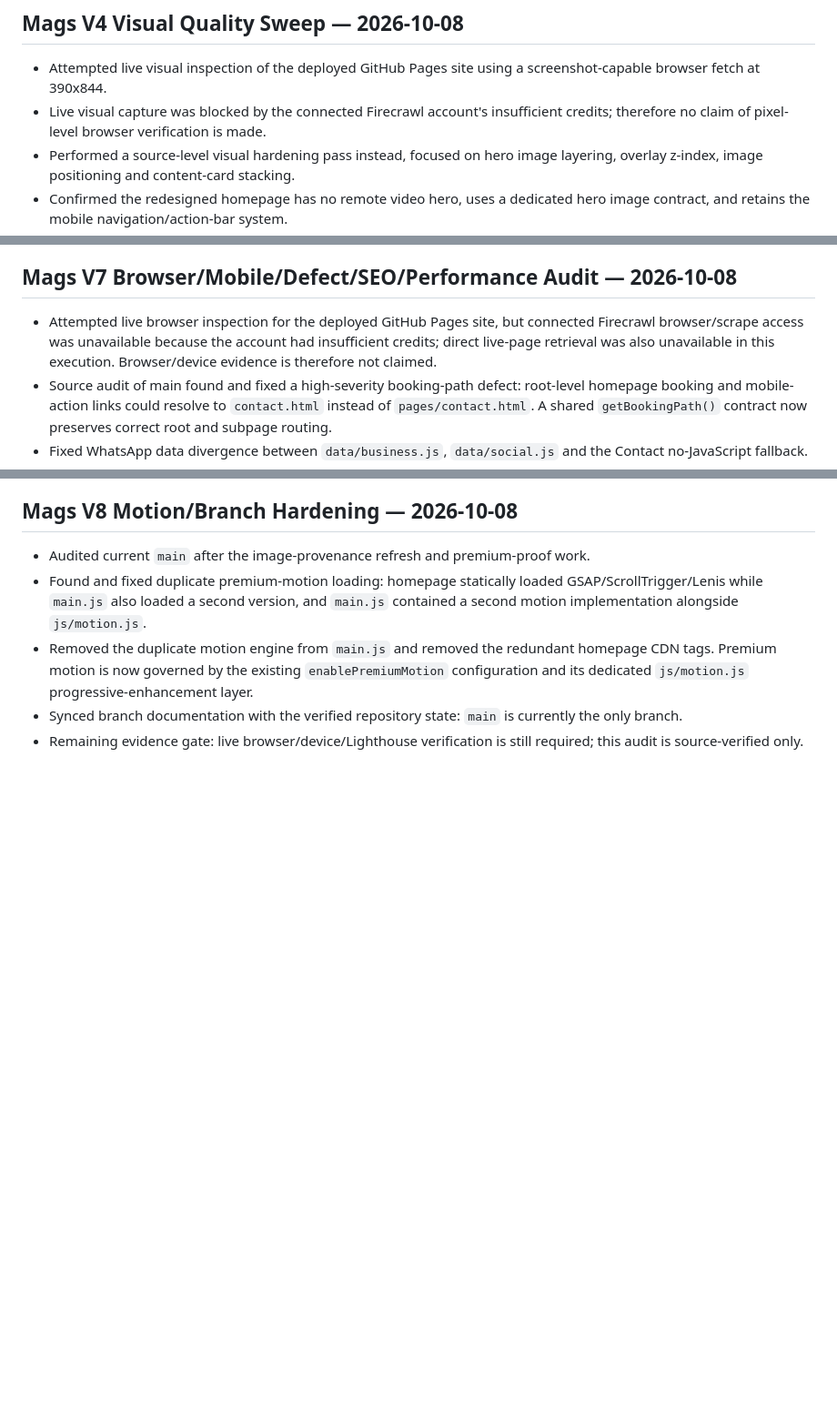
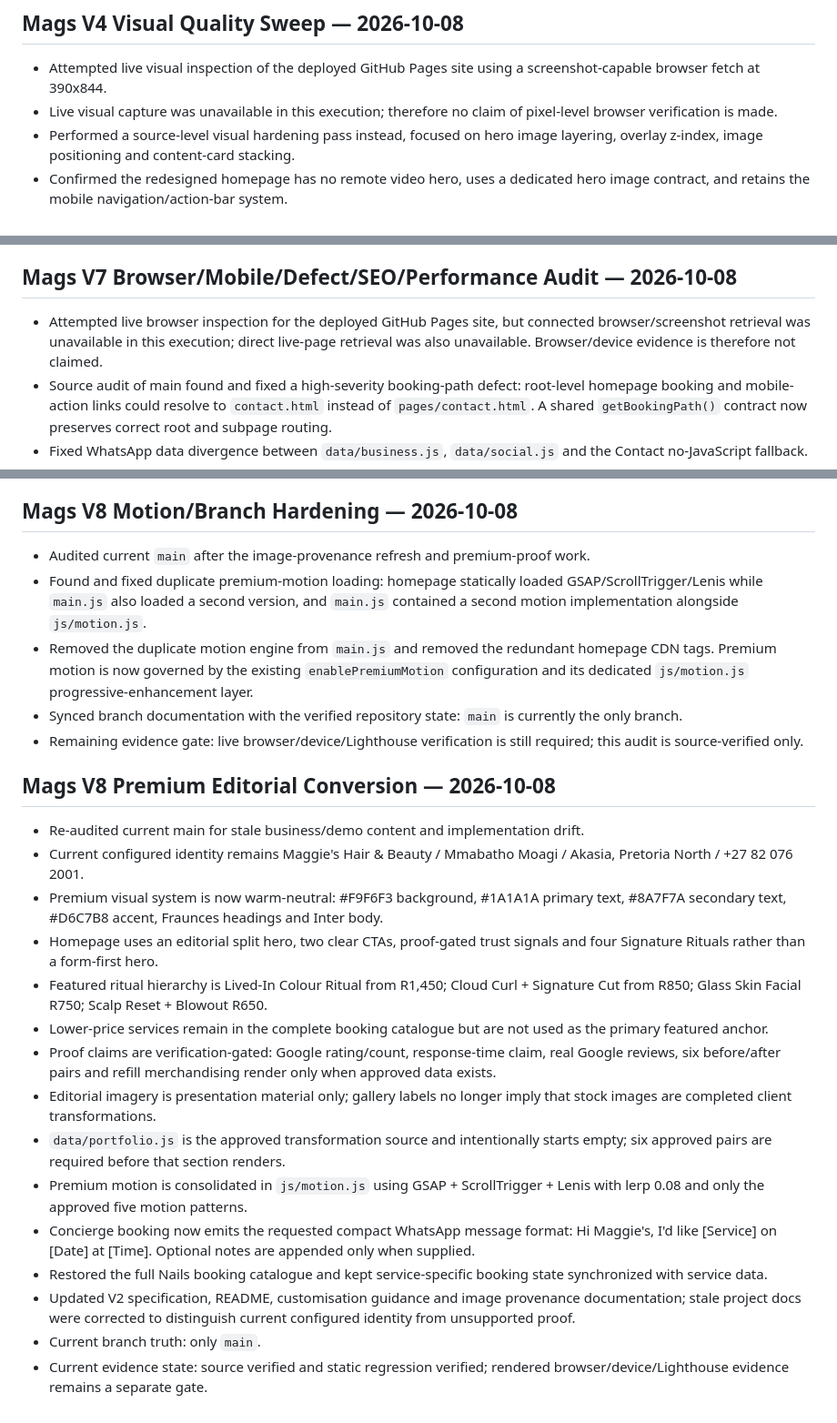
Before and after one commit to Leano-Jordan/maggies-hair-beauty, a Markdown page: memory.md, 3 parts joined by grey strips. Shown at 91% size. GitHub-like rendering; blank space fills up the shorter version.

Commit message:
refresh V8 memory and supersede stale history wording

```diff
--- a/memory.md
+++ b/memory.md
@@ -66,7 +66,7 @@ Review `commercial/` and `docs/` before handover, especially deployment, rebrand
 
 ## Mags V4 Visual Quality Sweep — 2026-10-08
 - Attempted live visual inspection of the deployed GitHub Pages site using a screenshot-capable browser fetch at 390x844.
-- Live visual capture was blocked by the connected Firecrawl account's insufficient credits; therefore no claim of pixel-level browser verification is made.
+- Live visual capture was unavailable in this execution; therefore no claim of pixel-level browser verification is made.
 - Performed a source-level visual hardening pass instead, focused on hero image layering, overlay z-index, image positioning and content-card stacking.
 - Confirmed the redesigned homepage has no remote video hero, uses a dedicated hero image contract, and retains the mobile navigation/action-bar system.
 - The next visual gate remains real rendered screenshots at 320x844, 390x844, 768x1024 and 1440px widths once browser/screenshot access is available.
@@ -101,7 +101,7 @@ Review `commercial/` and `docs/` before handover, especially deployment, rebrand
 - Do not publish unverified review counts, certifications, exact opening hours, Google Business Profile claims or client before/after imagery until supplied/connected.
 
 ## Mags V7 Browser/Mobile/Defect/SEO/Performance Audit — 2026-10-08
-- Attempted live browser inspection for the deployed GitHub Pages site, but connected Firecrawl browser/scrape access was unavailable because the account had insufficient credits; direct live-page retrieval was also unavailable in this execution. Browser/device evidence is therefore not claimed.
+- Attempted live browser inspection for the deployed GitHub Pages site, but connected browser/screenshot retrieval was unavailable in this execution; direct live-page retrieval was also unavailable. Browser/device evidence is therefore not claimed.
 - Source audit of main found and fixed a high-severity booking-path defect: root-level homepage booking and mobile-action links could resolve to `contact.html` instead of `pages/contact.html`. A shared `getBookingPath()` contract now preserves correct root and subpage routing.
 - Fixed WhatsApp data divergence between `data/business.js`, `data/social.js` and the Contact no-JavaScript fallback.
 - Fixed service-price drift in `pages/services.html` so Brow Shape & Tint, Gel Manicure and Luxury Pedicure match `data/services.js`, the authoritative service source.
@@ -120,3 +120,20 @@ Review `commercial/` and `docs/` before handover, especially deployment, rebrand
 - Removed the duplicate motion engine from `main.js` and removed the redundant homepage CDN tags. Premium motion is now governed by the existing `enablePremiumMotion` configuration and its dedicated `js/motion.js` progressive-enhancement layer.
 - Synced branch documentation with the verified repository state: `main` is currently the only branch.
 - Remaining evidence gate: live browser/device/Lighthouse verification is still required; this audit is source-verified only.
+
+## Mags V8 Premium Editorial Conversion — 2026-10-08
+- Re-audited current main for stale business/demo content and implementation drift.
+- Current configured identity remains Maggie's Hair & Beauty / Mmabatho Moagi / Akasia, Pretoria North / +27 82 076 2001.
+- Premium visual system is now warm-neutral: #F9F6F3 background, #1A1A1A primary text, #8A7F7A secondary text, #D6C7B8 accent, Fraunces headings and Inter body.
+- Homepage uses an editorial split hero, two clear CTAs, proof-gated trust signals and four Signature Rituals rather than a form-first hero.
+- Featured ritual hierarchy is Lived-In Colour Ritual from R1,450; Cloud Curl + Signature Cut from R850; Glass Skin Facial R750; Scalp Reset + Blowout R650.
+- Lower-price services remain in the complete booking catalogue but are not used as the primary featured anchor.
+- Proof claims are verification-gated: Google rating/count, response-time claim, real Google reviews, six before/after pairs and refill merchandising render only when approved data exists.
+- Editorial imagery is presentation material only; gallery labels no longer imply that stock images are completed client transformations.
+- `data/portfolio.js` is the approved transformation source and intentionally starts empty; six approved pairs are required before that section renders.
+- Premium motion is consolidated in `js/motion.js` using GSAP + ScrollTrigger + Lenis with lerp 0.08 and only the approved five motion patterns.
+- Concierge booking now emits the requested compact WhatsApp message format: Hi Maggie's, I'd like [Service] on [Date] at [Time]. Optional notes are appended only when supplied.
+- Restored the full Nails booking catalogue and kept service-specific booking state synchronized with service data.
+- Updated V2 specification, README, customisation guidance and image provenance documentation; stale project docs were corrected to distinguish current configured identity from unsupported proof.
+- Current branch truth: only `main`.
+- Current evidence state: source verified and static regression verified; rendered browser/device/Lighthouse evidence remains a separate gate.
```
